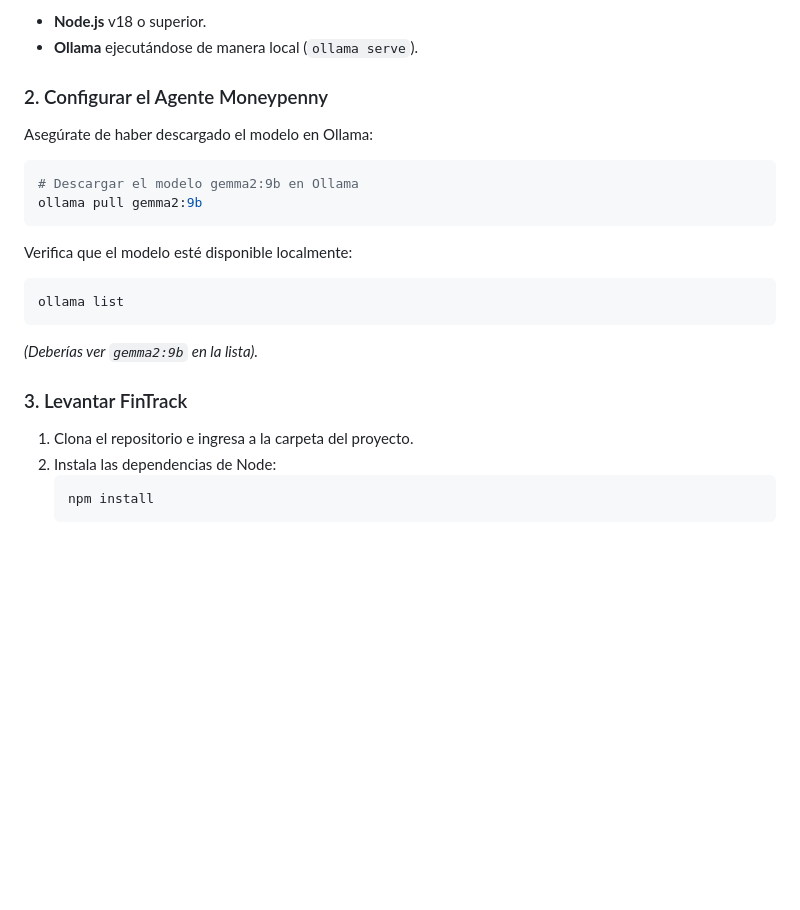
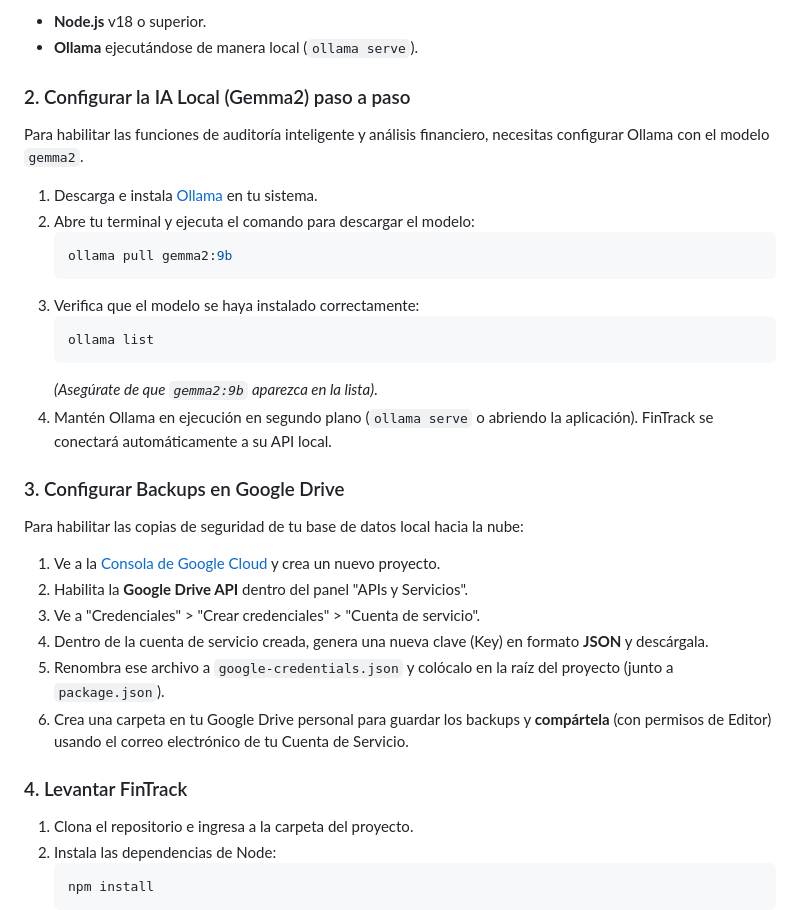
Before and after one commit to Castolo6/FinTrack, a Markdown page: README.md, the part around the change. Rendered like a GitHub page; blank space fills up the shorter version.

Commit message:
docs: agregar instrucciones de gemma2 y google drive backup

````diff
--- a/README.md
+++ b/README.md
@@ -69,21 +69,30 @@ Asegúrate de tener instalados:
 * **Node.js** v18 o superior.
 * **Ollama** ejecutándose de manera local (`ollama serve`).
 
-### 2. Configurar el Agente Moneypenny
-Asegúrate de haber descargado el modelo en Ollama:
+### 2. Configurar la IA Local (Gemma2) paso a paso
+Para habilitar las funciones de auditoría inteligente y análisis financiero, necesitas configurar Ollama con el modelo `gemma2`.
+1. Descarga e instala [Ollama](https://ollama.com/) en tu sistema.
+2. Abre tu terminal y ejecuta el comando para descargar el modelo:
+   ```bash
+   ollama pull gemma2:9b
+   ```
+3. Verifica que el modelo se haya instalado correctamente:
+   ```bash
+   ollama list
+   ```
+   *(Asegúrate de que `gemma2:9b` aparezca en la lista)*.
+4. Mantén Ollama en ejecución en segundo plano (`ollama serve` o abriendo la aplicación). FinTrack se conectará automáticamente a su API local.
 
-```bash
-# Descargar el modelo gemma2:9b en Ollama
-ollama pull gemma2:9b
-```
+### 3. Configurar Backups en Google Drive
+Para habilitar las copias de seguridad de tu base de datos local hacia la nube:
+1. Ve a la [Consola de Google Cloud](https://console.cloud.google.com/) y crea un nuevo proyecto.
+2. Habilita la **Google Drive API** dentro del panel "APIs y Servicios".
+3. Ve a "Credenciales" > "Crear credenciales" > "Cuenta de servicio".
+4. Dentro de la cuenta de servicio creada, genera una nueva clave (Key) en formato **JSON** y descárgala.
+5. Renombra ese archivo a `google-credentials.json` y colócalo en la raíz del proyecto (junto a `package.json`).
+6. Crea una carpeta en tu Google Drive personal para guardar los backups y **compártela** (con permisos de Editor) usando el correo electrónico de tu Cuenta de Servicio.
 
-Verifica que el modelo esté disponible localmente:
-```bash
-ollama list
-```
-*(Deberías ver `gemma2:9b` en la lista).*
-
-### 3. Levantar FinTrack
+### 4. Levantar FinTrack
 1. Clona el repositorio e ingresa a la carpeta del proyecto.
 2. Instala las dependencias de Node:
    ```bash
````
